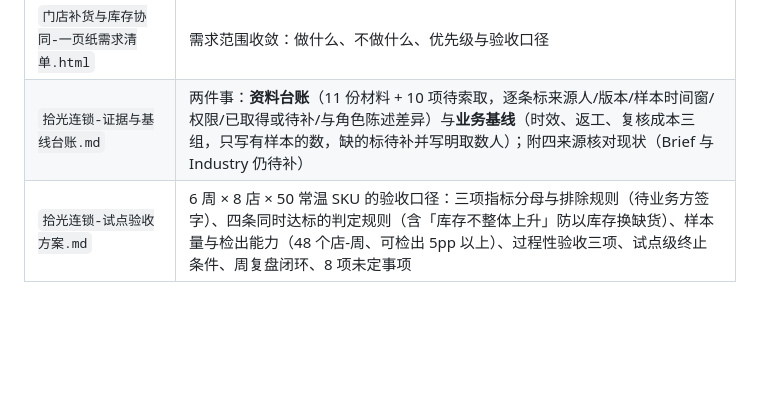
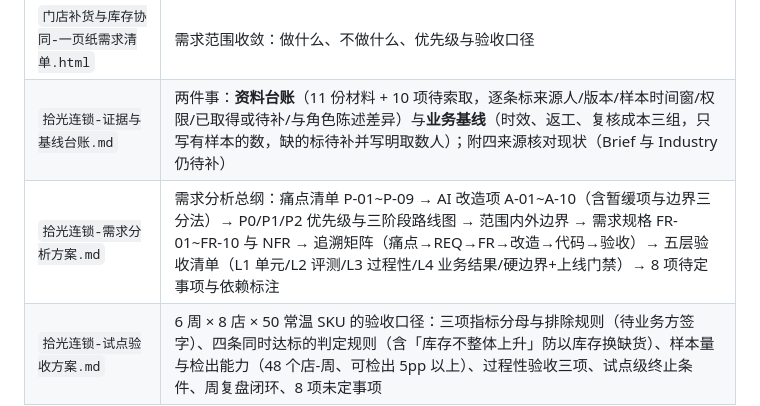
Before and after one commit to Chen-siyuan123/store-replenishment-inventory, a Markdown page: docs/README.md, the part around the change. Drawn GitHub-style; blank space fills up the shorter version.

```diff
--- a/docs/README.md
+++ b/docs/README.md
@@ -12,6 +12,7 @@
 | `社区连锁超市补货与库存协同-行业分析报告.docx` | 行业背景、8 家试点门店的业务现状、补货环节的痛点归因 |
 | `门店补货与库存协同-一页纸需求清单.html` | 需求范围收敛：做什么、不做什么、优先级与验收口径 |
 | `拾光连锁-证据与基线台账.md` | 两件事：**资料台账**（11 份材料 + 10 项待索取，逐条标来源人/版本/样本时间窗/权限/已取得或待补/与角色陈述差异）与**业务基线**（时效、返工、复核成本三组，只写有样本的数，缺的标待补并写明取数人）；附四来源核对现状（Brief 与 Industry 仍待补）|
+| `拾光连锁-需求分析方案.md` | 需求分析总纲：痛点清单 P-01~P-09 → AI 改造项 A-01~A-10（含暂缓项与边界三分法）→ P0/P1/P2 优先级与三阶段路线图 → 范围内外边界 → 需求规格 FR-01~FR-10 与 NFR → 追溯矩阵（痛点→REQ→FR→改造→代码→验收）→ 五层验收清单（L1 单元/L2 评测/L3 过程性/L4 业务结果/硬边界+上线门禁）→ 8 项待定事项与依赖标注 |
 | `拾光连锁-试点验收方案.md` | 6 周 × 8 店 × 50 常温 SKU 的验收口径：三项指标分母与排除规则（待业务方签字）、四条同时达标的判定规则（含「库存不整体上升」防以库存换缺货）、样本量与检出能力（48 个店-周、可检出 5pp 以上）、过程性验收三项、试点级终止条件、周复盘闭环、8 项未定事项 |
 
 > 代码与文档中的 `f13`/`f25`/`f44`/`f52` 等编号，均指本报告的事实条目编号（如 `f44` = 停止条件必须给原因+接手人+确认时间），可在报告中检索对应原文。
```
Also changed, not shown: docs/requirements/拾光连锁-需求分析方案.md (added, +284 -0 lines).
